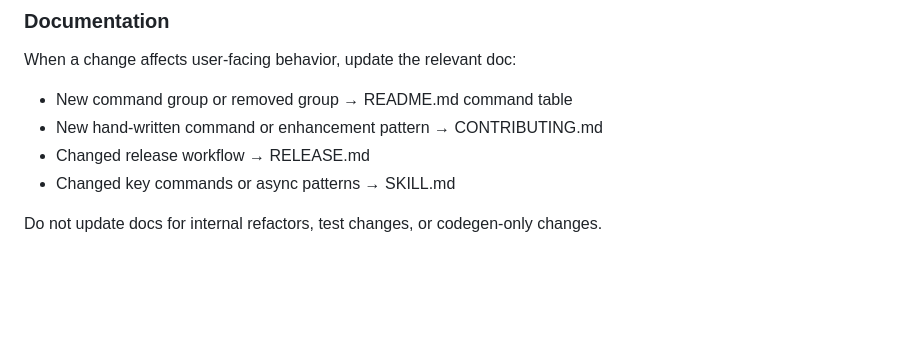
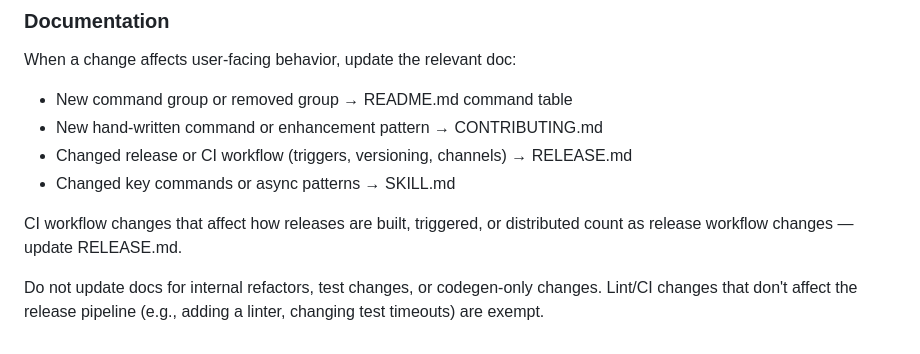
Before and after one commit to heygen-com/heygen-cli, a Markdown page: CLAUDE.md, the part around the change. Rendered like a GitHub page; blank space fills up the shorter version.

Commit message:
docs: clarify CI workflow changes require RELEASE.md update (#64)
## Description

PR #63 changed the dev release workflow trigger (auto-release on merge to main) but didn't update RELEASE.md, despite the CLAUDE.md documentation rule saying "Changed release workflow → RELEASE.md."

The rule was too easy to dismiss as "just a CI change." This tightens the language:

- **Before:** "Changed release workflow → RELEASE.md"
- **After:** "Changed release or CI workflow (triggers, versioning, channels) → RELEASE.md" with an explicit callout that CI changes affecting releases count.

Also clarifies the exemption: lint/CI changes that don't affect the release pipeline (adding a linter, test timeouts) are still exempt.

## Testing

Doc-only change. No functional impact.

```diff
--- a/CLAUDE.md
+++ b/CLAUDE.md
@@ -86,7 +86,9 @@ Data(v json.RawMessage, dataField string, columns []command.Column) error
 When a change affects user-facing behavior, update the relevant doc:
 - New command group or removed group → README.md command table
 - New hand-written command or enhancement pattern → CONTRIBUTING.md
-- Changed release workflow → RELEASE.md
+- Changed release or CI workflow (triggers, versioning, channels) → RELEASE.md
 - Changed key commands or async patterns → SKILL.md
 
-Do not update docs for internal refactors, test changes, or codegen-only changes.
+CI workflow changes that affect how releases are built, triggered, or distributed count as release workflow changes — update RELEASE.md.
+
+Do not update docs for internal refactors, test changes, or codegen-only changes. Lint/CI changes that don't affect the release pipeline (e.g., adding a linter, changing test timeouts) are exempt.
```
